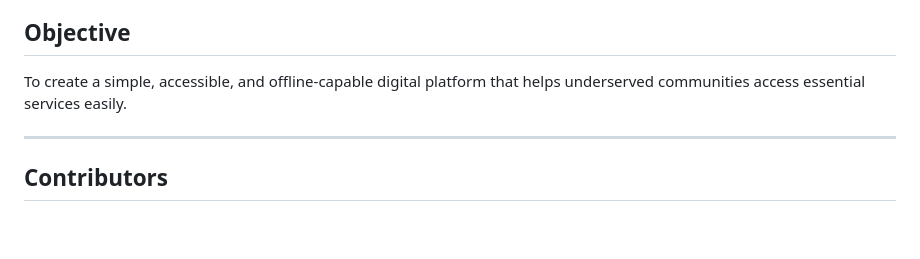
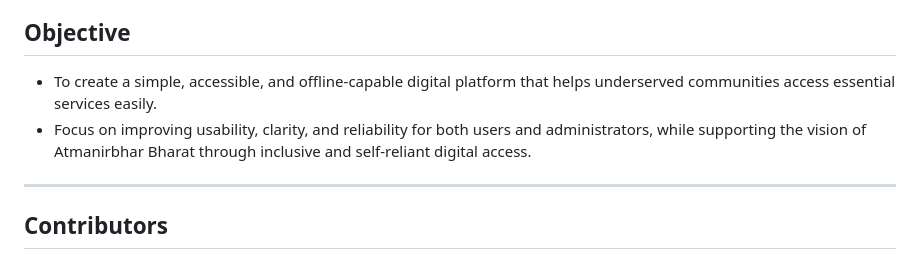
Before and after one commit to divyanshi-adhikari/digital-access-for-all, a Markdown page: readme.md, the part around the change. Rendered like a GitHub page; blank space fills up the shorter version.

```diff
--- a/readme.md
+++ b/readme.md
@@ -143,8 +143,8 @@ Completed
 
 ##  Objective
 
-To create a simple, accessible, and offline-capable digital platform that helps underserved communities access essential services easily.
-
+- To create a simple, accessible, and offline-capable digital platform that helps underserved communities access essential services easily.
+- Focus on improving usability, clarity, and reliability for both users and administrators, while supporting the vision of Atmanirbhar Bharat through inclusive and self-reliant digital access.
 
 ---
 
```
